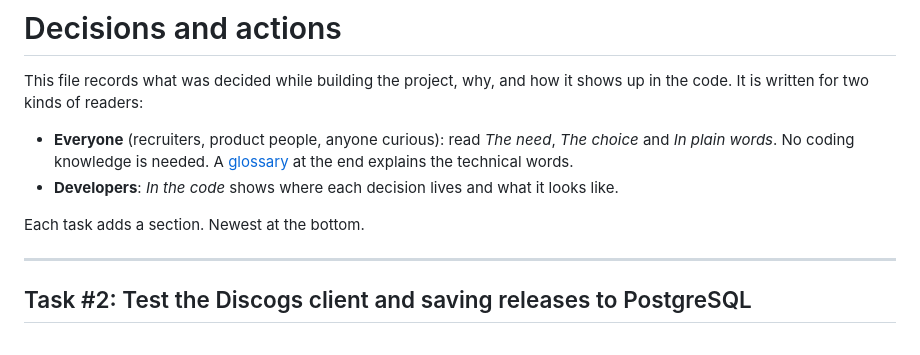
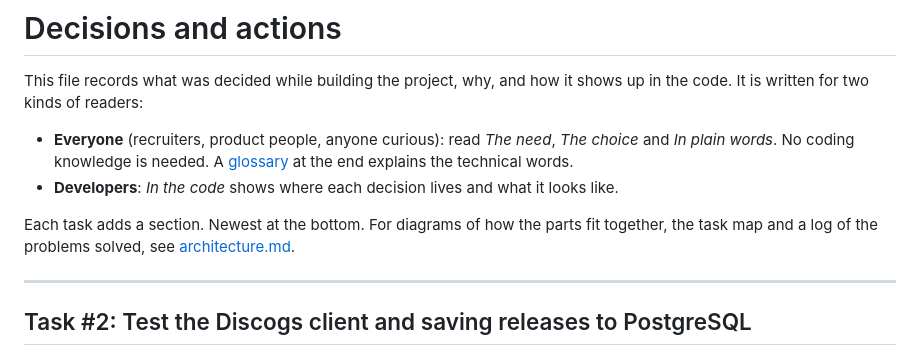
Before and after one commit to AntonisKol/music-catalogue-market-trends-wip, a Markdown page: docs/decisions.md, the part around the change. GitHub-like rendering.

```diff
--- a/docs/decisions.md
+++ b/docs/decisions.md
@@ -5,7 +5,7 @@ This file records what was decided while building the project, why, and how it s
 - **Everyone** (recruiters, product people, anyone curious): read *The need*, *The choice* and *In plain words*. No coding knowledge is needed. A [glossary](#glossary) at the end explains the technical words.
 - **Developers**: *In the code* shows where each decision lives and what it looks like.
 
-Each task adds a section. Newest at the bottom.
+Each task adds a section. Newest at the bottom. For diagrams of how the parts fit together, the task map and a log of the problems solved, see [architecture.md](architecture.md).
 
 ---
 
```
Also changed, not shown: README.md (+1 -1 lines), docs/architecture.md (added, +288 -0 lines).
